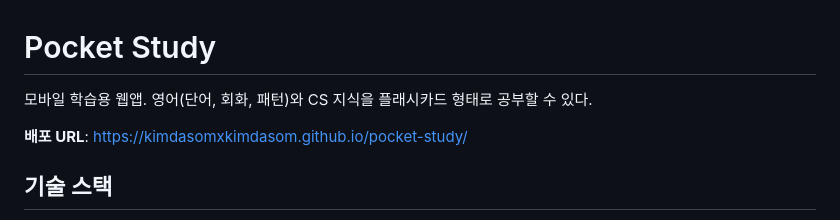
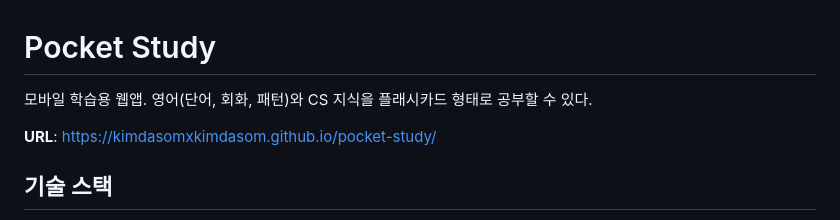
Before and after one commit to kimdasomxkimdasom/pocket-study, a Markdown page: README.md, the part around the change. Rendered like a GitHub page.

```diff
--- a/README.md
+++ b/README.md
@@ -1,8 +1,9 @@
 # Pocket Study
 
-모바일 학습용 웹앱. 영어(단어, 회화, 패턴)와 CS 지식을 플래시카드 형태로 공부할 수 있다.
+모바일 학습용 웹앱.
+영어(단어, 회화, 패턴)와 CS 지식을 플래시카드 형태로 공부할 수 있다.
 
-**배포 URL**: https://kimdasomxkimdasom.github.io/pocket-study/
+**URL**: https://kimdasomxkimdasom.github.io/pocket-study/
 
 ## 기술 스택
 
```
